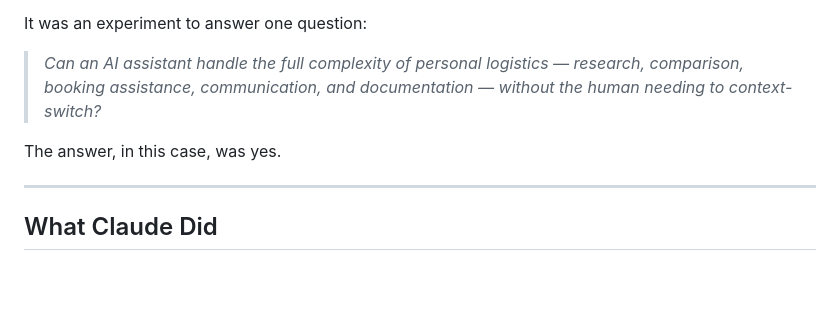
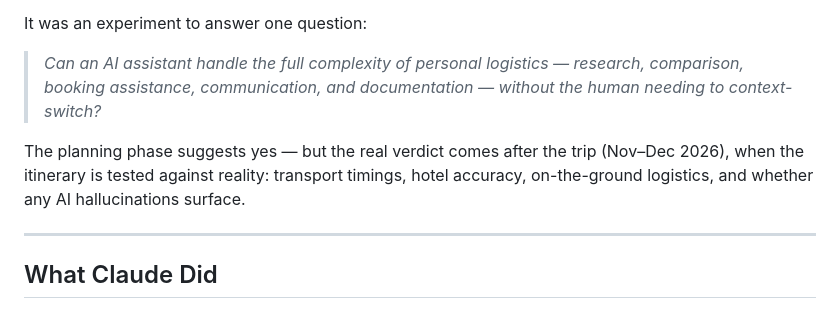
Before and after one commit to furic/japan-trip-2026, a Markdown page: README.md, the part around the change. Drawn GitHub-style; blank space fills up the shorter version.

Commit message:
Honest framing: verdict pending real trip in Nov-Dec 2026

```diff
--- a/README.md
+++ b/README.md
@@ -21,7 +21,7 @@ It was an experiment to answer one question:
 
 > *Can an AI assistant handle the full complexity of personal logistics — research, comparison, booking assistance, communication, and documentation — without the human needing to context-switch?*
 
-The answer, in this case, was yes.
+The planning phase suggests yes — but the real verdict comes after the trip (Nov–Dec 2026), when the itinerary is tested against reality: transport timings, hotel accuracy, on-the-ground logistics, and whether any AI hallucinations surface.
 
 ---
 
```
